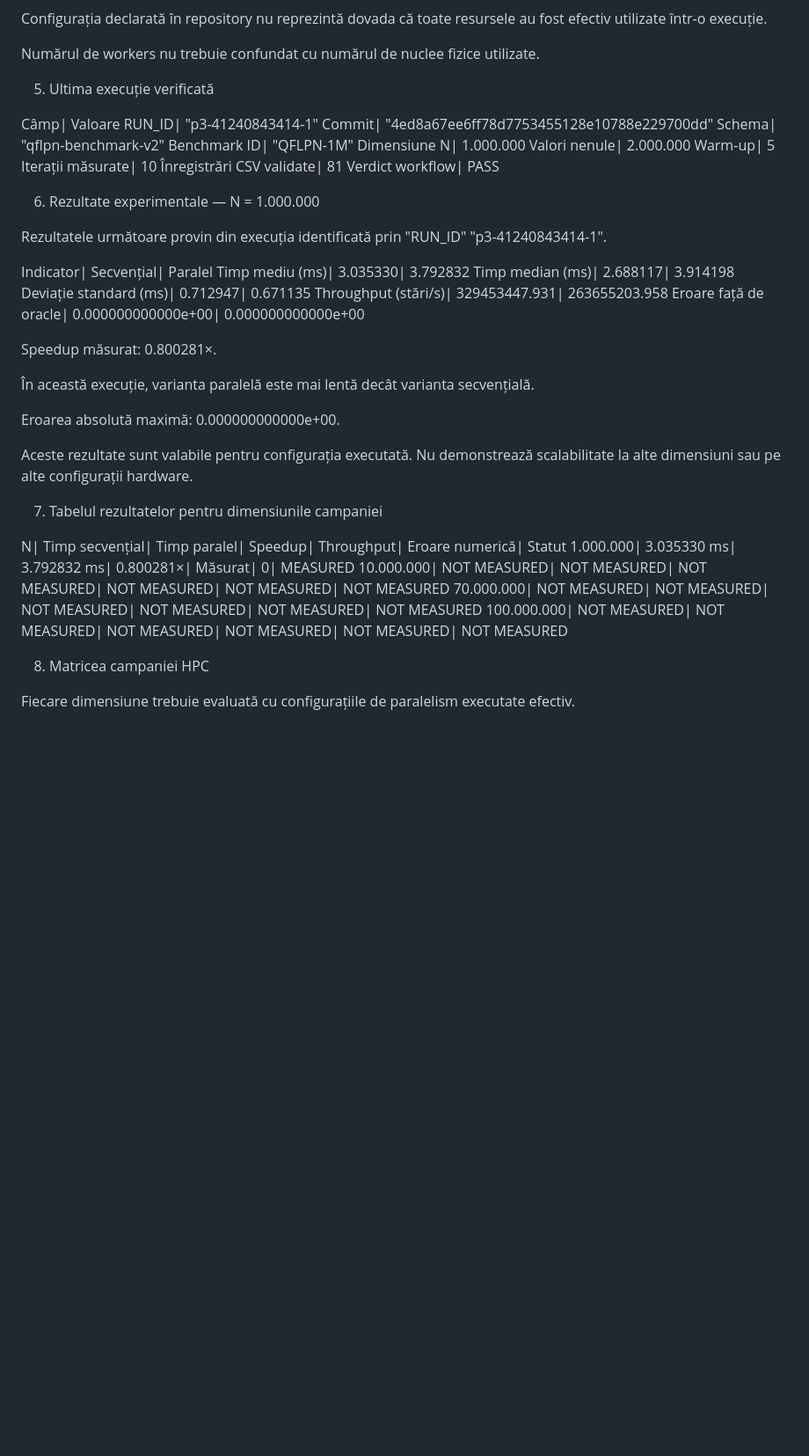
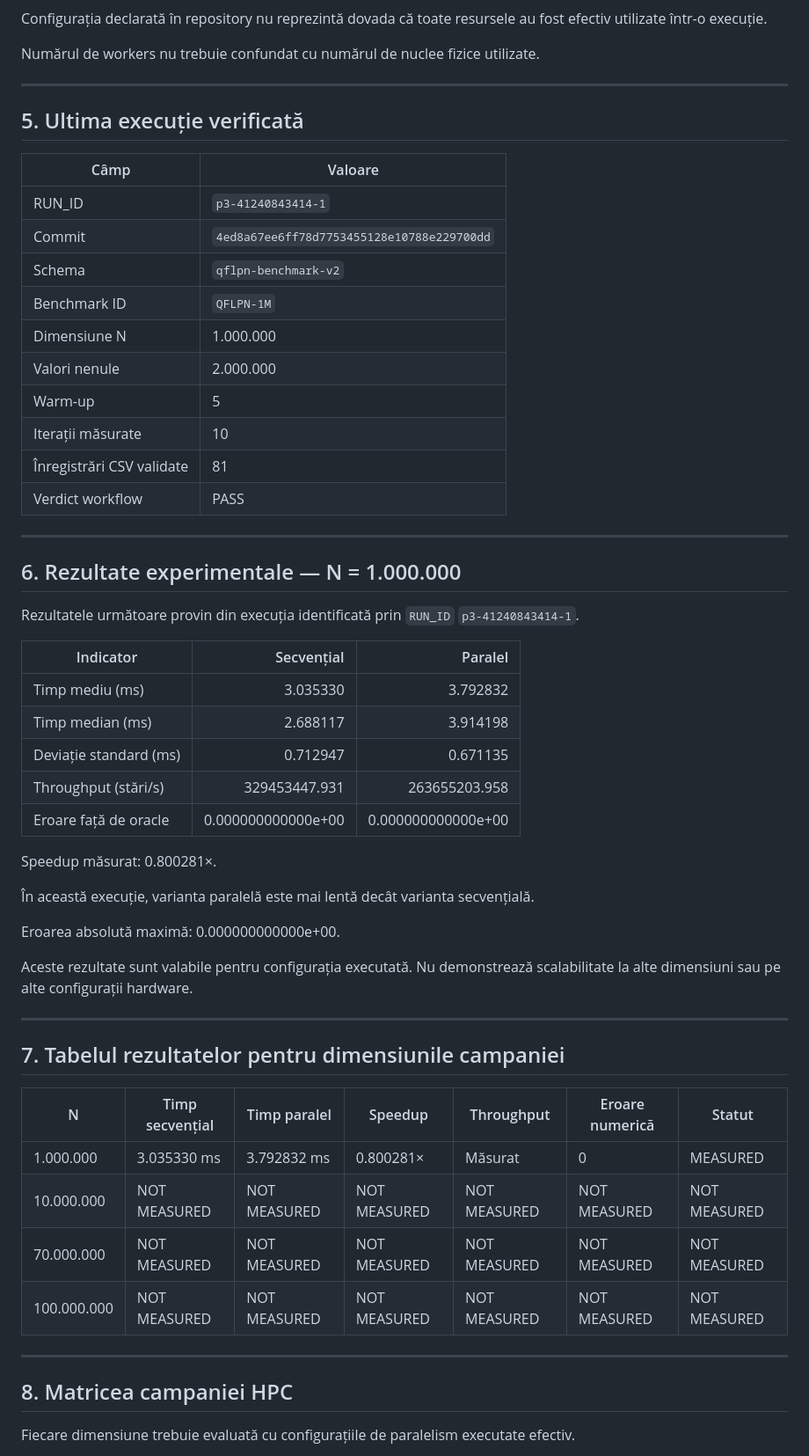
Before and after one commit to adrianroman1/QFLPN-Quantum-Petri-Nets, a Markdown page: P3/reports/benchmark-report.md, the part around one of its changes. Shown at 88% size. GitHub-like rendering; blank space fills up the shorter version.

```diff
--- a/P3/reports/benchmark-report.md
+++ b/P3/reports/benchmark-report.md
@@ -104,30 +113,36 @@ Configurația declarată în repository nu reprezintă dovada că toate resursel
 
 Numărul de workers nu trebuie confundat cu numărul de nuclee fizice utilizate.
 
-5. Ultima execuție verificată
+---
 
-Câmp| Valoare
-RUN_ID| "p3-41240843414-1"
-Commit| "4ed8a67ee6ff78d7753455128e10788e229700dd"
-Schema| "qflpn-benchmark-v2"
-Benchmark ID| "QFLPN-1M"
-Dimensiune N| 1.000.000
-Valori nenule| 2.000.000
-Warm-up| 5
-Iterații măsurate| 10
-Înregistrări CSV validate| 81
-Verdict workflow| PASS
+## 5. Ultima execuție verificată
 
-6. Rezultate experimentale — N = 1.000.000
+| Câmp | Valoare |
+|---|---|
+| RUN_ID | `p3-41240843414-1` |
+| Commit | `4ed8a67ee6ff78d7753455128e10788e229700dd` |
+| Schema | `qflpn-benchmark-v2` |
+| Benchmark ID | `QFLPN-1M` |
+| Dimensiune N | 1.000.000 |
+| Valori nenule | 2.000.000 |
+| Warm-up | 5 |
+| Iterații măsurate | 10 |
+| Înregistrări CSV validate | 81 |
+| Verdict workflow | PASS |
 
-Rezultatele următoare provin din execuția identificată prin "RUN_ID" "p3-41240843414-1".
+---
 
-Indicator| Secvențial| Paralel
-Timp mediu (ms)| 3.035330| 3.792832
-Timp median (ms)| 2.688117| 3.914198
-Deviație standard (ms)| 0.712947| 0.671135
-Throughput (stări/s)| 329453447.931| 263655203.958
-Eroare față de oracle| 0.000000000000e+00| 0.000000000000e+00
+## 6. Rezultate experimentale — N = 1.000.000
+
+Rezultatele următoare provin din execuția identificată prin `RUN_ID` `p3-41240843414-1`.
+
+| Indicator | Secvențial | Paralel |
+|---|---:|---:|
+| Timp mediu (ms) | 3.035330 | 3.792832 |
+| Timp median (ms) | 2.688117 | 3.914198 |
+| Deviație standard (ms) | 0.712947 | 0.671135 |
+| Throughput (stări/s) | 329453447.931 | 263655203.958 |
+| Eroare față de oracle | 0.000000000000e+00 | 0.000000000000e+00 |
 
 Speedup măsurat: 0.800281×.
 
@@ -137,15 +152,20 @@ Eroarea absolută maximă: 0.000000000000e+00.
 
 Aceste rezultate sunt valabile pentru configurația executată. Nu demonstrează scalabilitate la alte dimensiuni sau pe alte configurații hardware.
 
-7. Tabelul rezultatelor pentru dimensiunile campaniei
+---
 
-N| Timp secvențial| Timp paralel| Speedup| Throughput| Eroare numerică| Statut
-1.000.000| 3.035330 ms| 3.792832 ms| 0.800281×| Măsurat| 0| MEASURED
-10.000.000| NOT MEASURED| NOT MEASURED| NOT MEASURED| NOT MEASURED| NOT MEASURED| NOT MEASURED
-70.000.000| NOT MEASURED| NOT MEASURED| NOT MEASURED| NOT MEASURED| NOT MEASURED| NOT MEASURED
-100.000.000| NOT MEASURED| NOT MEASURED| NOT MEASURED| NOT MEASURED| NOT MEASURED| NOT MEASURED
+## 7. Tabelul rezultatelor pentru dimensiunile campaniei
 
-8. Matricea campaniei HPC
+| N | Timp secvențial | Timp paralel | Speedup | Throughput | Eroare numerică | Statut |
+|---|---|---|---|---|---|---|
+| 1.000.000 | 3.035330 ms | 3.792832 ms | 0.800281× | Măsurat | 0 | MEASURED |
+| 10.000.000 | NOT MEASURED | NOT MEASURED | NOT MEASURED | NOT MEASURED | NOT MEASURED | NOT MEASURED |
+| 70.000.000 | NOT MEASURED | NOT MEASURED | NOT MEASURED | NOT MEASURED | NOT MEASURED | NOT MEASURED |
+| 100.000.000 | NOT MEASURED | NOT MEASURED | NOT MEASURED | NOT MEASURED | NOT MEASURED | NOT MEASURED |
+
+---
+
+## 8. Matricea campaniei HPC
 
 Fiecare dimensiune trebuie evaluată cu configurațiile de paralelism executate efectiv.
 
```
Also changed, not shown: other parts of P3/reports/benchmark-report.md (+100 -130 lines).
